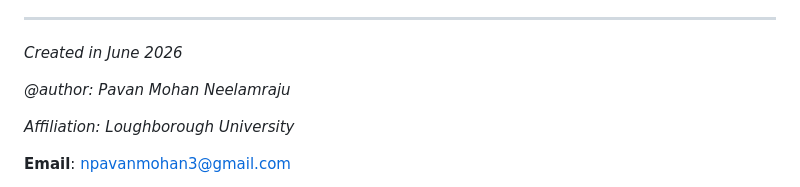
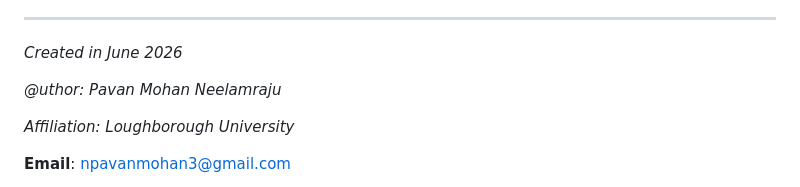
Before and after one commit to PavanMohanN/2S_RIS_MFSK, a Markdown page: README.md, the part around the change. GitHub-like rendering.

```diff
--- a/README.md
+++ b/README.md
@@ -176,7 +176,7 @@ If you want to tweak parameters (such as testing different element counts, shift
 
 *Created in June 2026*
 
-*@author: Pavan Mohan Neelamraju*
+*@uthor: Pavan Mohan Neelamraju*
 
 *Affiliation: Loughborough University*
 
```
